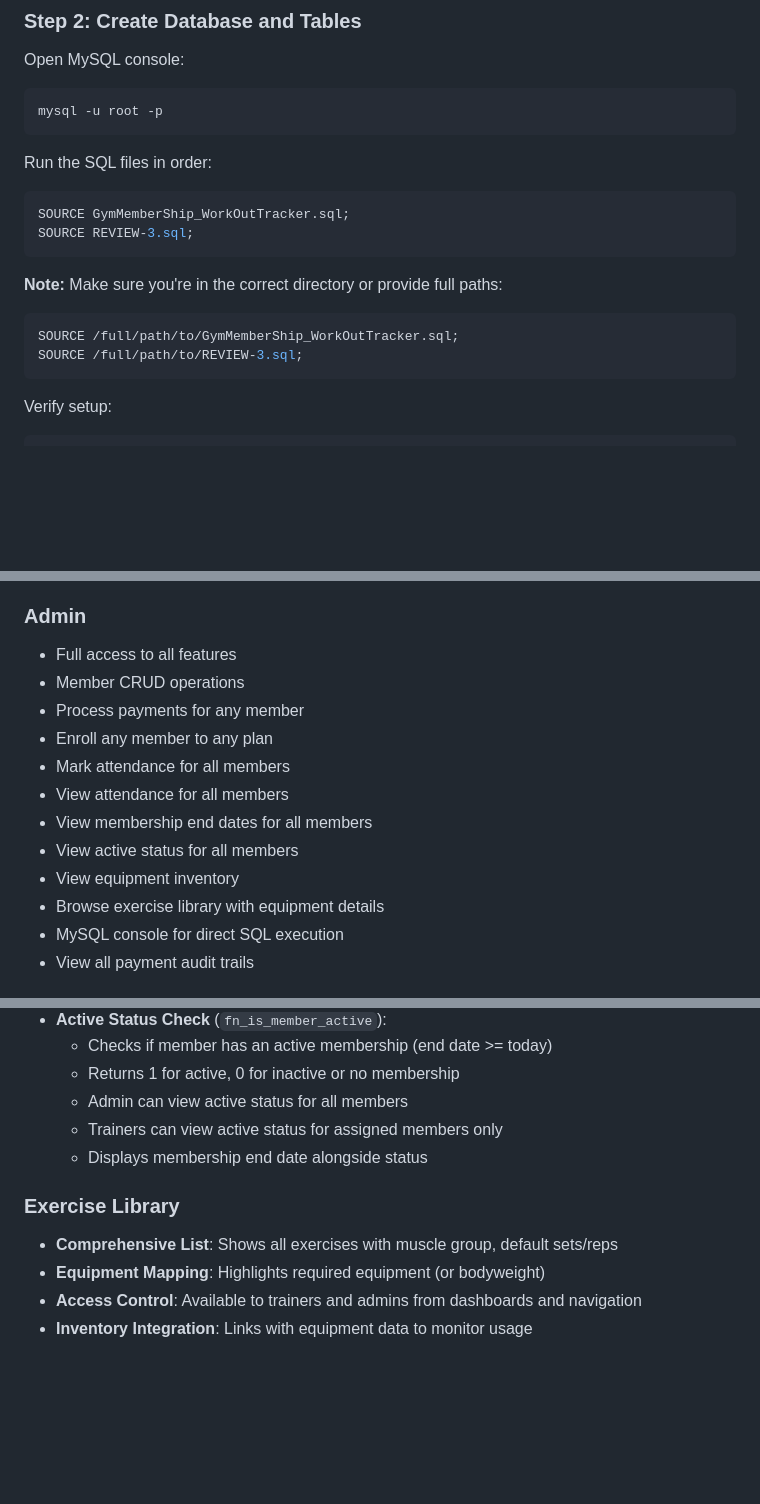
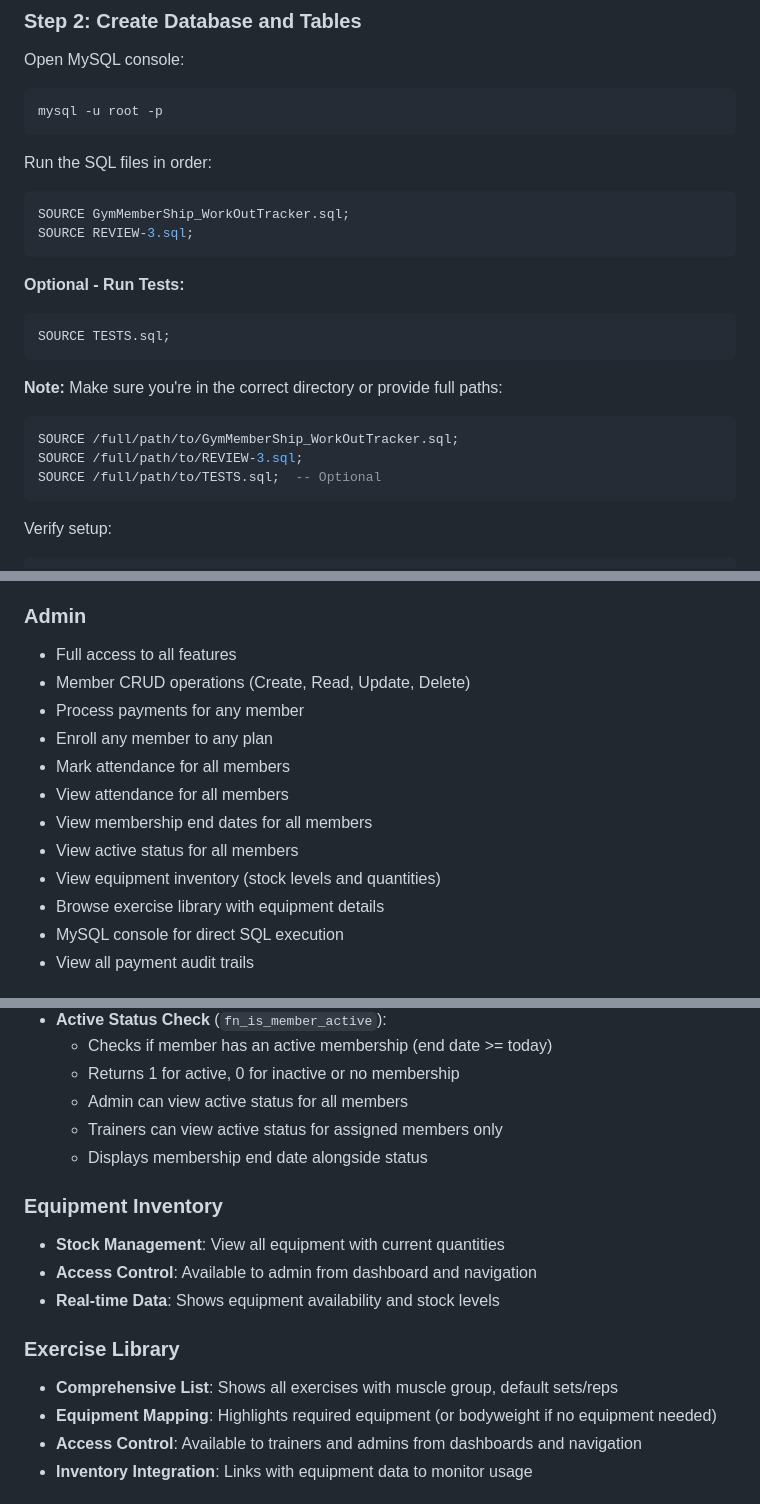
Before and after one commit to GUNADEEP19/GymMemberShip-WorkOutTracker, a Markdown page: README.md, 3 parts joined by grey strips. GitHub-like rendering; blank space fills up the shorter version.

````diff
--- a/README.md
+++ b/README.md
@@ -100,10 +107,16 @@ SOURCE GymMemberShip_WorkOutTracker.sql;
 SOURCE REVIEW-3.sql;
 ```
 
+**Optional - Run Tests:**
+```sql
+SOURCE TESTS.sql;
+```
+
 **Note:** Make sure you're in the correct directory or provide full paths:
 ```sql
 SOURCE /full/path/to/GymMemberShip_WorkOutTracker.sql;
 SOURCE /full/path/to/REVIEW-3.sql;
+SOURCE /full/path/to/TESTS.sql;  -- Optional
 ```
 
 Verify setup:
@@ -295,14 +309,14 @@ MINI-PROJECT/
 
 ### Admin
 - Full access to all features
-- Member CRUD operations
+- Member CRUD operations (Create, Read, Update, Delete)
 - Process payments for any member
 - Enroll any member to any plan
 - Mark attendance for all members
 - View attendance for all members
 - View membership end dates for all members
 - View active status for all members
-- View equipment inventory
+- View equipment inventory (stock levels and quantities)
 - Browse exercise library with equipment details
 - MySQL console for direct SQL execution
 - View all payment audit trails
@@ -361,9 +376,14 @@ MINI-PROJECT/
   - Trainers can view active status for assigned members only
   - Displays membership end date alongside status
 
+### Equipment Inventory
+- **Stock Management**: View all equipment with current quantities
+- **Access Control**: Available to admin from dashboard and navigation
+- **Real-time Data**: Shows equipment availability and stock levels
+
 ### Exercise Library
 - **Comprehensive List**: Shows all exercises with muscle group, default sets/reps
-- **Equipment Mapping**: Highlights required equipment (or bodyweight)
+- **Equipment Mapping**: Highlights required equipment (or bodyweight if no equipment needed)
 - **Access Control**: Available to trainers and admins from dashboards and navigation
 - **Inventory Integration**: Links with equipment data to monitor usage
 
````
Also changed, not shown: other parts of README.md (+98 -21 lines).
